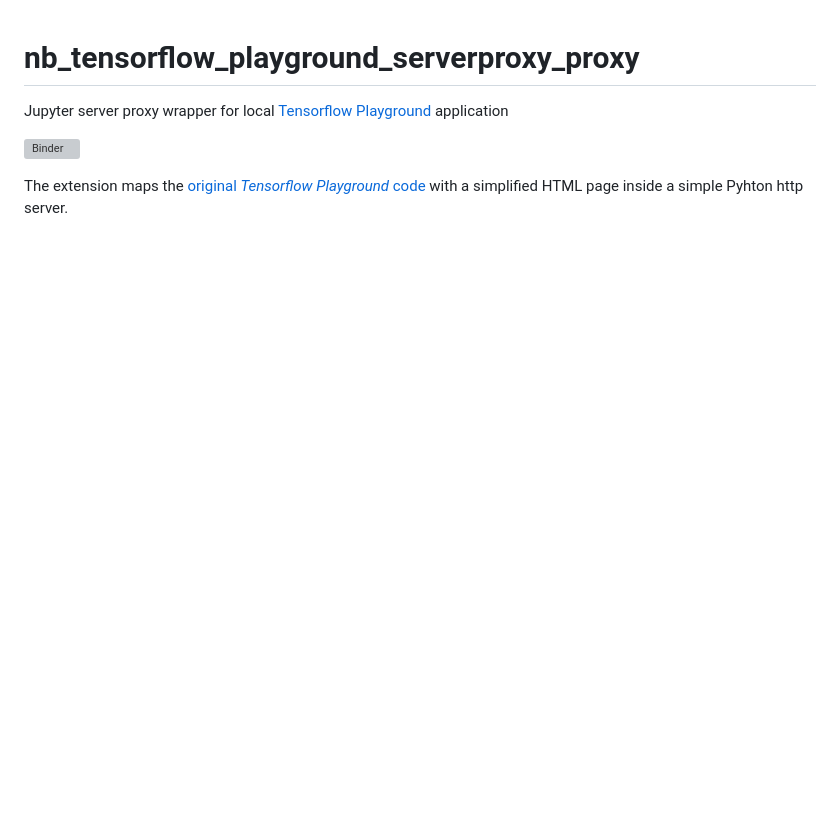
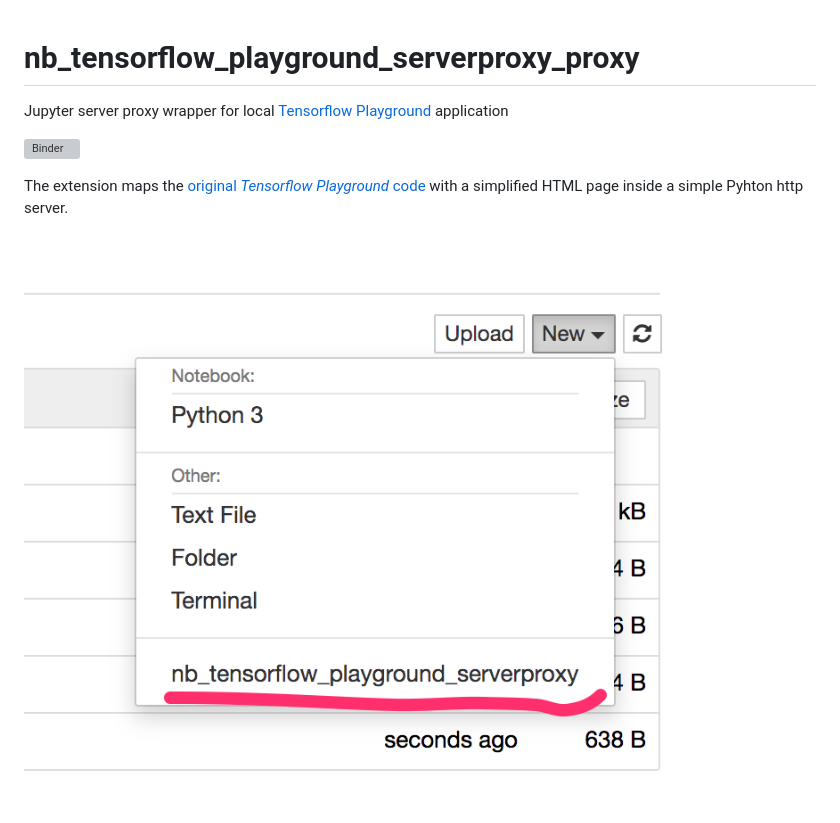
Before and after one commit to innovationOUtside/nb_tensorflow_playground_serverproxy, a Markdown page: README.md, the part around the change. Rendered like a GitHub page; pictures changed too: .images/tf_playground_nbserverproxy.png (added); blank space fills up the shorter version; grey boxes are pictures that could not be loaded.

Commit message:
Add screenshot to readme

```diff
--- a/README.md
+++ b/README.md
@@ -5,3 +5,5 @@ Jupyter server proxy wrapper for local [Tensorflow Playground](https://github.co
 [![Binder](https://mybinder.org/badge_logo.svg)](https://mybinder.org/v2/gh/innovationOUtside/nb_tensorflow_playground_serverproxy/master)
 
 The extension maps the [original *Tensorflow Playground* code](https://github.com/tensorflow/playground) with a simplified HTML page inside a simple Pyhton http server.
+
+![](.images/tf_playground_nbserverproxy.png)
```
